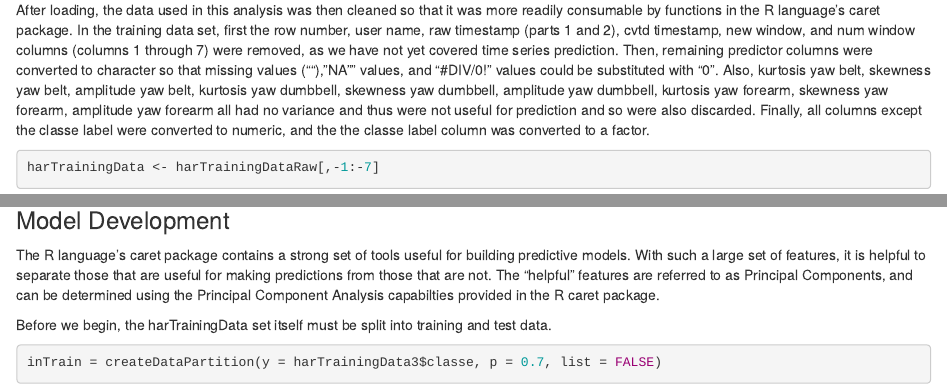
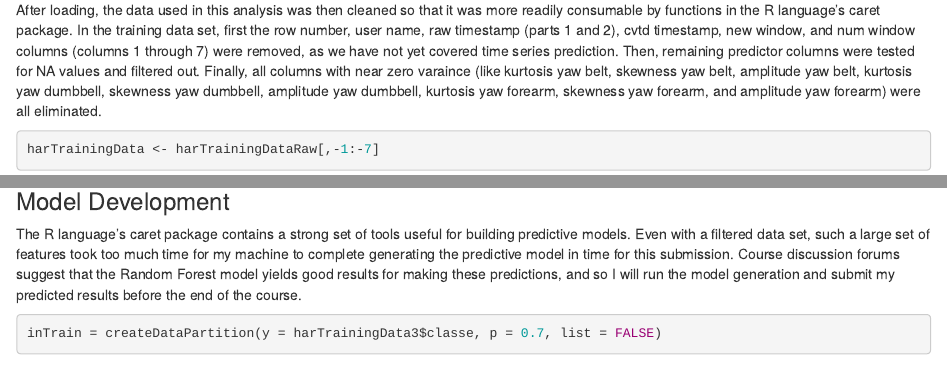
Before and after one commit to jpelak/PracticalMachineLearningProject, an R Markdown document (courseproject.Rmd): the page in a window 1100 px wide, from 800 px down before the commit and from 750 px down after it, so that both start at the same text, and a second part further down, joined at a grey line. Rendered offline with R 4.5, knitr and Pandoc, with nearby package versions; some code elsewhere in the file could not run offline.

Commit message:
updated submission for course

````diff
--- a/courseproject.Rmd
+++ b/courseproject.Rmd
@@ -25,7 +24,8 @@ harTestingDataRaw <- read.csv("pml-testing.csv")
 ```
 
 ### Cleaning Data
-After loading, the data used in this analysis was then cleaned so that it was more readily consumable by functions in the R language's caret package.  In the training data set, first the row number, user name, raw timestamp (parts 1 and 2), cvtd timestamp, new window, and num window columns (columns 1 through 7) were removed, as we have not yet covered time series prediction.  Then, remaining predictor columns were converted to character so that missing values (""), "NA"" values, and "#DIV/0!" values could be substituted with "0". Also, kurtosis yaw belt, skewness yaw belt, amplitude yaw belt, kurtosis yaw dumbbell, skewness yaw dumbbell, amplitude yaw dumbbell, kurtosis yaw forearm, skewness yaw forearm, amplitude yaw forearm all had no variance and thus were not useful for prediction and so were also discarded.  Finally, all columns except the classe label were converted to numeric, and the the classe label column was converted to a factor.
+After loading, the data used in this analysis was then cleaned so that it was more readily consumable by functions in the R language's caret package.  In the training data set, first the row number, user name, raw timestamp (parts 1 and 2), cvtd timestamp, new window, and num window columns (columns 1 through 7) were removed, as we have not yet covered time series prediction.  Then, remaining predictor columns were tested for NA values and filtered out.  Finally, all columns with near zero varaince (like kurtosis yaw belt, skewness yaw belt, amplitude yaw belt, kurtosis yaw dumbbell, skewness yaw dumbbell, amplitude yaw dumbbell, kurtosis yaw forearm, skewness yaw forearm, and amplitude yaw forearm) were all eliminated.
+
 ```{r cleanData, echo=TRUE}
 harTrainingData <- harTrainingDataRaw[,-1:-7]
 na_var <- apply(!is.na(harTrainingData),2,sum) #identifying the no of NAs in each column
@@ -35,9 +35,7 @@ harTrainingData3 <- harTrainingData2[,-nearZeroVar(harTrainingData2)]
 ```
 
 ### Model Development
-The R language's caret package contains a strong set of tools useful for building predictive models.  With such a large set of features, it is helpful to separate those that are useful for making predictions from those that are not.  The "helpful" features are referred to as Principal Components, and can be determined using the Principal Component Analysis capabilties provided in the R caret package.
-
-Before we begin, the harTrainingData set itself must be split into training and test data.
+The R language's caret package contains a strong set of tools useful for building predictive models.  Even with a filtered data set, such a large set of features took too much time for my machine to complete generating the predictive model in time for this submission.  Course discussion forums suggest that the Random Forest model yields good results for making these predictions, and so I will run the model generation and submit my predicted results before the end of the course.
 
 ```{r principalComponentAnalysis, echo=TRUE}
 inTrain = createDataPartition(y = harTrainingData3$classe, p = 0.7, list = FALSE)
````
Also changed, not shown: courseproject.html, courseproject.md, courseproject.Rmd (5 more changed lines).
